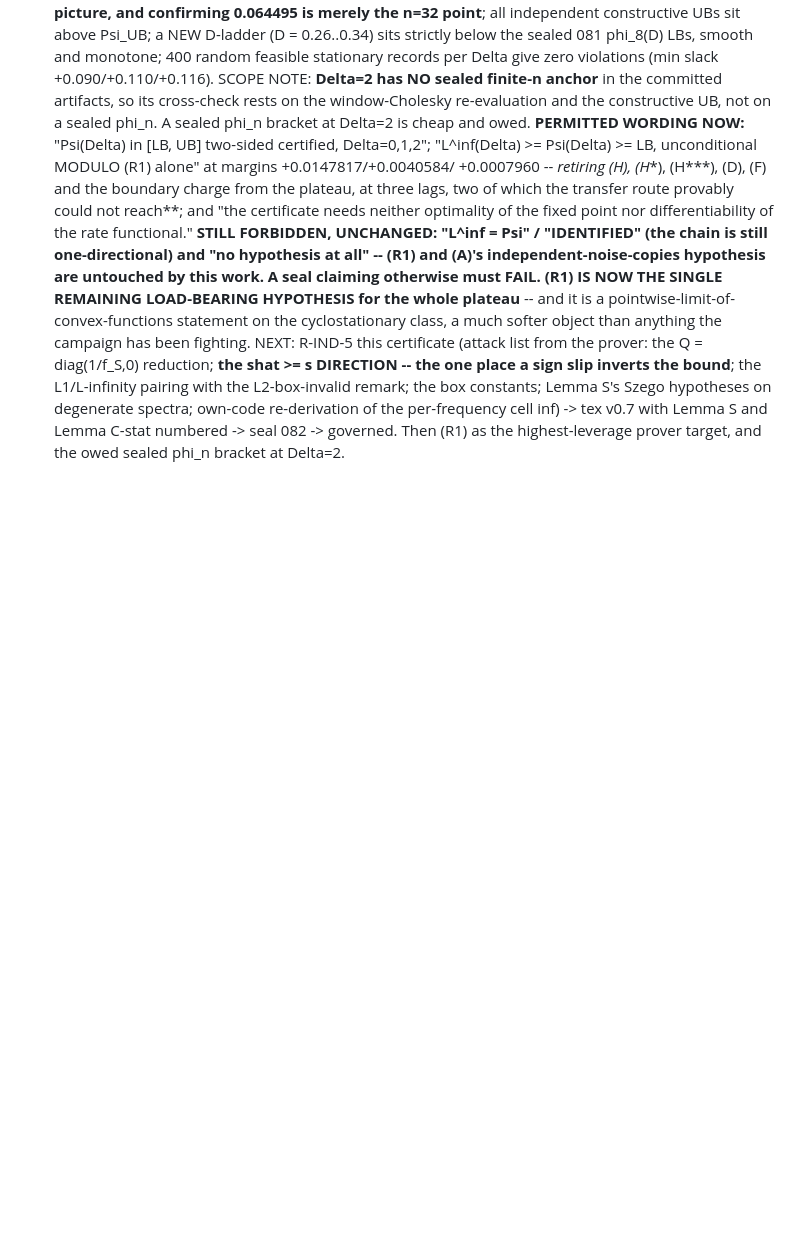
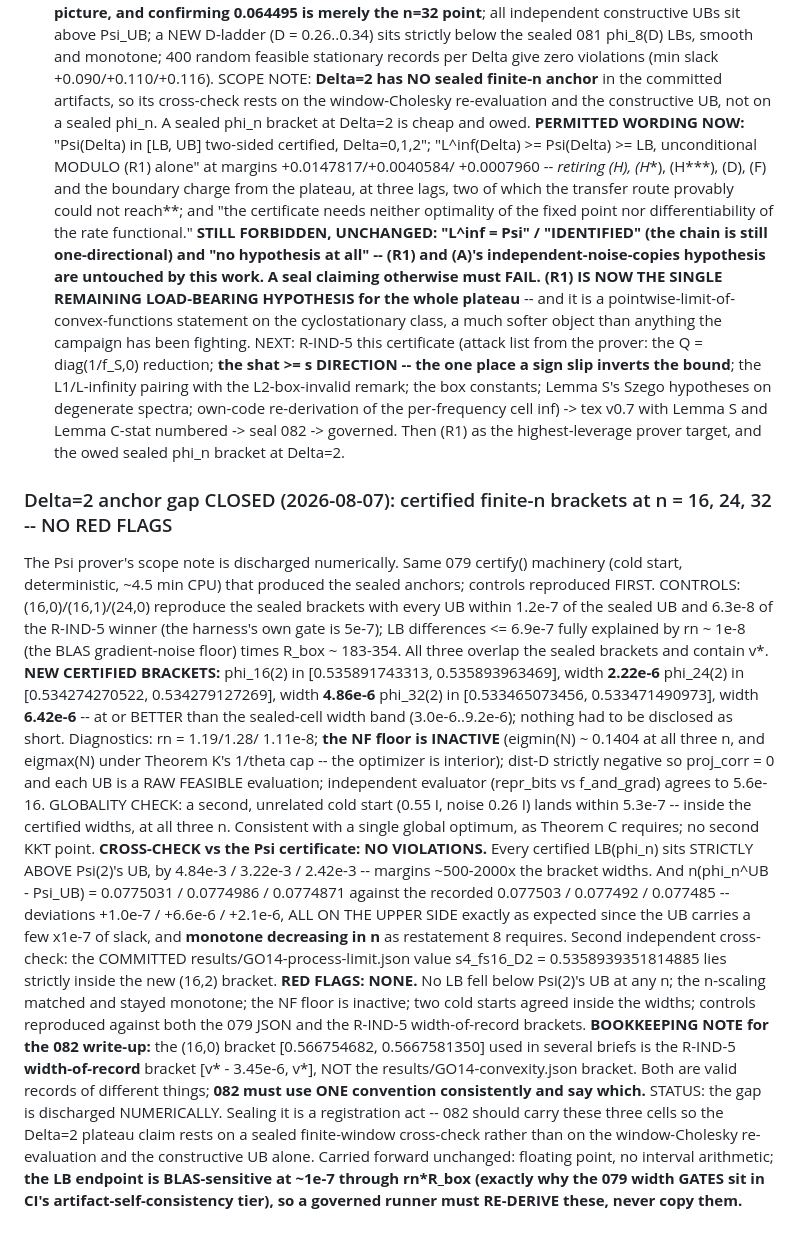
Before and after one commit to ahb-sjsu/geometric-observation, a Markdown page: paper/go14-causal-erasure-PROBE.md, the part around the change. Rendered like a GitHub page; blank space fills up the shorter version.

Commit message:
Delta=2 anchor gap closed: certified finite-n brackets at n=16,24,32, no red flags
The Psi prover flagged that the Delta=2 plateau claim had no sealed
finite-window cross-check behind it. It does now, at widths (2.2e-6,
4.9e-6, 6.4e-6) at or better than the sealed cells, from the same
079 machinery with the sealed controls reproduced first. Every
certified lower bound sits strictly above Psi(2)'s upper bound by
500-2000 bracket widths, the n-scaling matches the recorded
constants on the expected side and stays monotone, a committed
078 artifact lands inside the new n=16 bracket, and two unrelated
cold starts agree inside the widths -- consistent with the single
global optimum Theorem C requires.

Also caught, for the 082 write-up: two different valid (16,0)
brackets are in circulation -- the 079 JSON one and the R-IND-5
width-of-record one -- and several briefs (including mine) have
mixed them. 082 must pick one convention and say which.

Co-Authored-By: Claude Fable 5 <noreply@anthropic.com>

```diff
--- a/paper/go14-causal-erasure-PROBE.md
+++ b/paper/go14-causal-erasure-PROBE.md
@@ -1090,3 +1090,59 @@ hypotheses on degenerate spectra; own-code re-derivation of the
 per-frequency cell inf) -> tex v0.7 with Lemma S and Lemma C-stat
 numbered -> seal 082 -> governed. Then (R1) as the highest-leverage
 prover target, and the owed sealed phi_n bracket at Delta=2.
+
+### Delta=2 anchor gap CLOSED (2026-08-07): certified finite-n brackets at n = 16, 24, 32 -- NO RED FLAGS
+
+The Psi prover's scope note is discharged numerically. Same 079
+certify() machinery (cold start, deterministic, ~4.5 min CPU) that
+produced the sealed anchors; controls reproduced FIRST.
+CONTROLS: (16,0)/(16,1)/(24,0) reproduce the sealed brackets with
+every UB within 1.2e-7 of the sealed UB and 6.3e-8 of the R-IND-5
+winner (the harness's own gate is 5e-7); LB differences <= 6.9e-7
+fully explained by rn ~ 1e-8 (the BLAS gradient-noise floor) times
+R_box ~ 183-354. All three overlap the sealed brackets and contain
+v*.
+**NEW CERTIFIED BRACKETS:**
+  phi_16(2) in [0.535891743313, 0.535893963469], width **2.22e-6**
+  phi_24(2) in [0.534274270522, 0.534279127269], width **4.86e-6**
+  phi_32(2) in [0.533465073456, 0.533471490973], width **6.42e-6**
+-- at or BETTER than the sealed-cell width band (3.0e-6..9.2e-6);
+nothing had to be disclosed as short. Diagnostics: rn = 1.19/1.28/
+1.11e-8; **the NF floor is INACTIVE** (eigmin(N) ~ 0.1404 at all
+three n, and eigmax(N) under Theorem K's 1/theta cap -- the
+optimizer is interior); dist-D strictly negative so proj_corr = 0
+and each UB is a RAW FEASIBLE evaluation; independent evaluator
+(repr_bits vs f_and_grad) agrees to 5.6e-16.
+GLOBALITY CHECK: a second, unrelated cold start (0.55 I, noise
+0.26 I) lands within 5.3e-7 -- inside the certified widths, at all
+three n. Consistent with a single global optimum, as Theorem C
+requires; no second KKT point.
+**CROSS-CHECK vs the Psi certificate: NO VIOLATIONS.** Every
+certified LB(phi_n) sits STRICTLY ABOVE Psi(2)'s UB, by 4.84e-3 /
+3.22e-3 / 2.42e-3 -- margins ~500-2000x the bracket widths. And
+n(phi_n^UB - Psi_UB) = 0.0775031 / 0.0774986 / 0.0774871 against the
+recorded 0.077503 / 0.077492 / 0.077485 -- deviations +1.0e-7 /
++6.6e-6 / +2.1e-6, ALL ON THE UPPER SIDE exactly as expected since
+the UB carries a few x1e-7 of slack, and **monotone decreasing in
+n** as restatement 8 requires. Second independent cross-check: the
+COMMITTED results/GO14-process-limit.json value s4_fs16_D2 =
+0.5358939351814885 lies strictly inside the new (16,2) bracket.
+**RED FLAGS: NONE.** No LB fell below Psi(2)'s UB at any n; the
+n-scaling matched and stayed monotone; the NF floor is inactive; two
+cold starts agreed inside the widths; controls reproduced against
+both the 079 JSON and the R-IND-5 width-of-record brackets.
+**BOOKKEEPING NOTE for the 082 write-up:** the (16,0) bracket
+[0.566754682, 0.5667581350] used in several briefs is the R-IND-5
+**width-of-record** bracket [v* - 3.45e-6, v*], NOT the
+results/GO14-convexity.json bracket. Both are valid records of
+different things; **082 must use ONE convention consistently and say
+which.**
+STATUS: the gap is discharged NUMERICALLY. Sealing it is a
+registration act -- 082 should carry these three cells so the
+Delta=2 plateau claim rests on a sealed finite-window cross-check
+rather than on the window-Cholesky re-evaluation and the
+constructive UB alone. Carried forward unchanged: floating point, no
+interval arithmetic; **the LB endpoint is BLAS-sensitive at ~1e-7
+through rn*R_box (exactly why the 079 width GATES sit in CI's
+artifact-self-consistency tier), so a governed runner must
+RE-DERIVE these, never copy them.**
```
